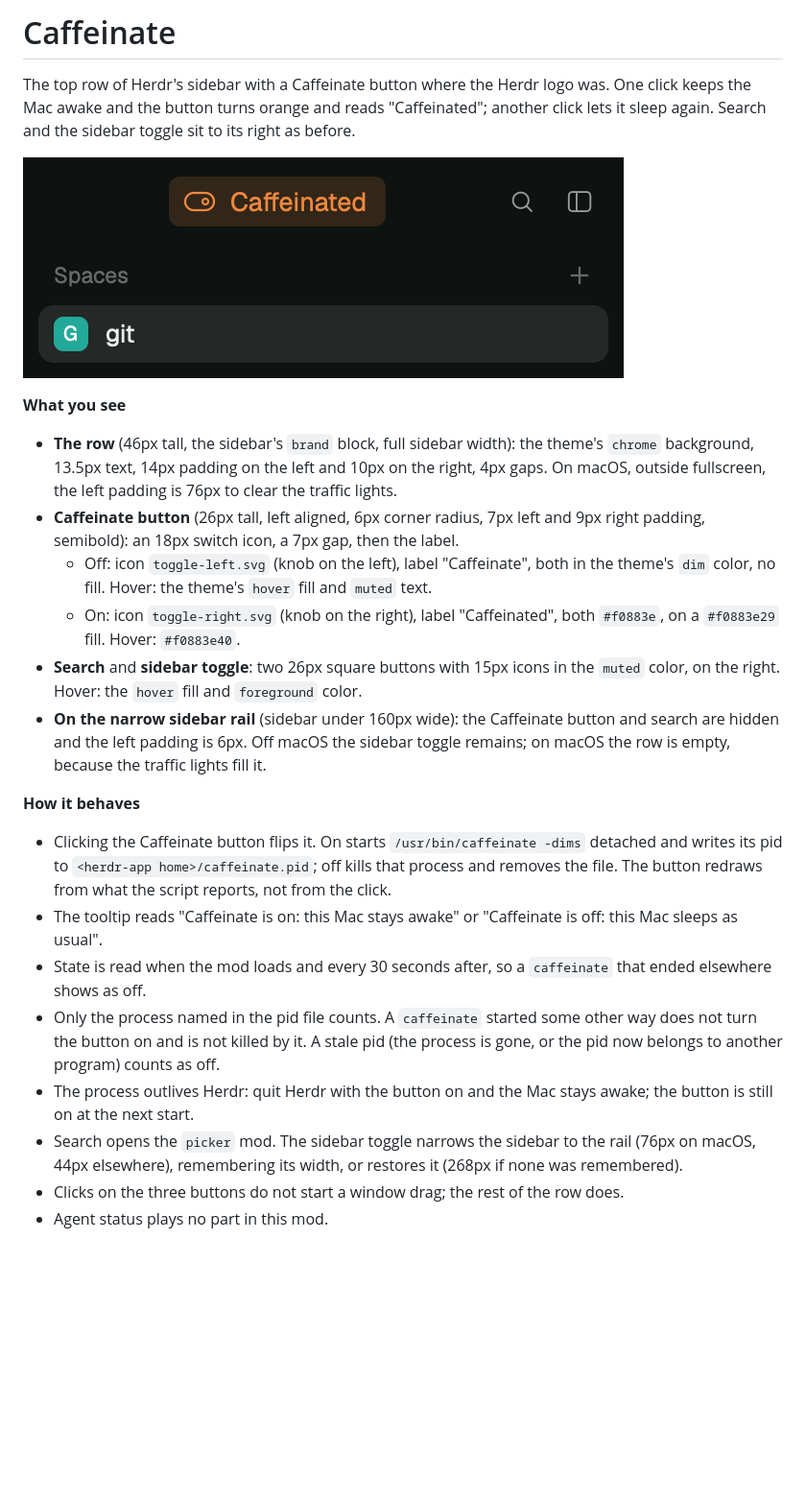
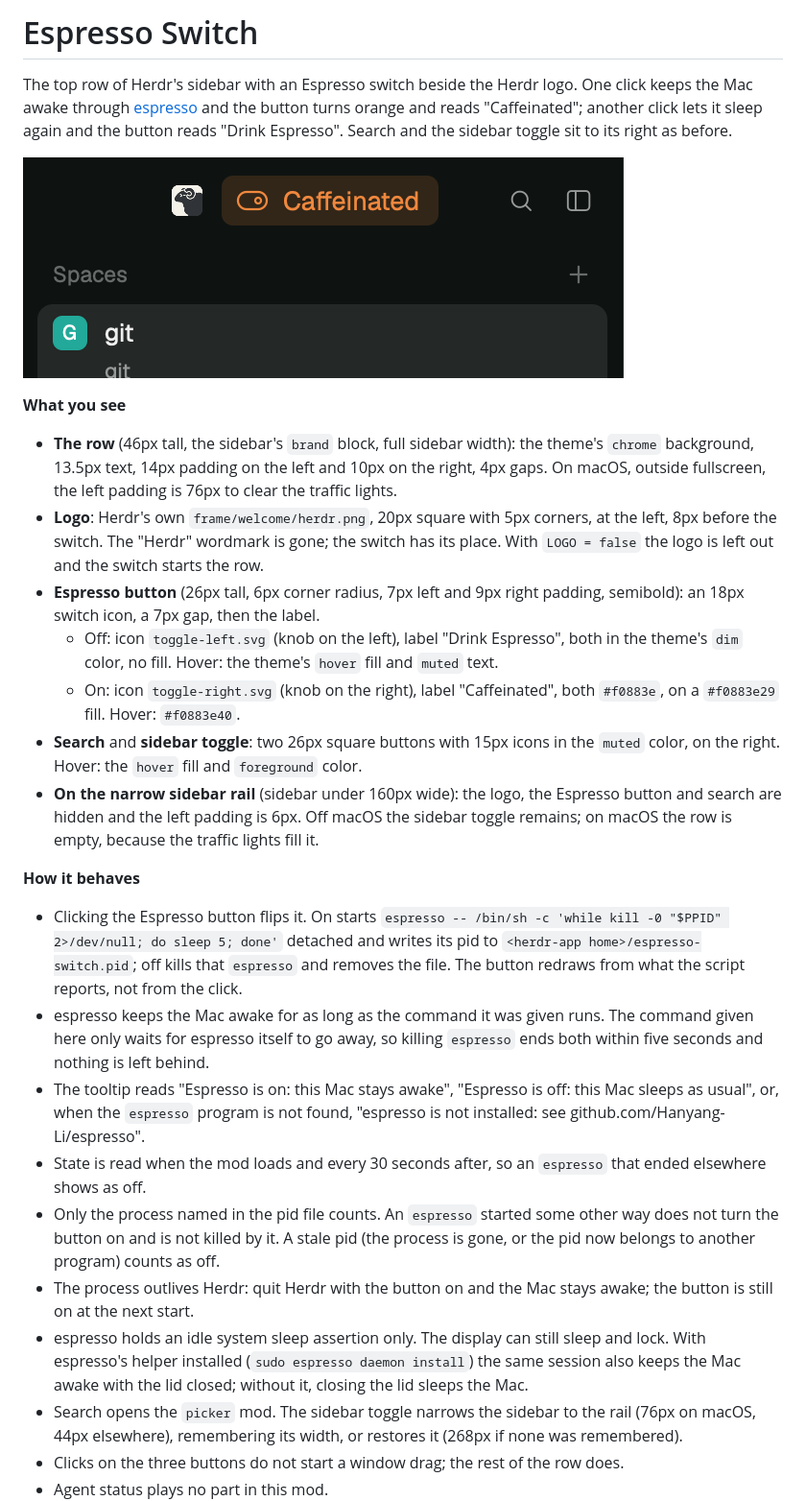
Before and after one commit to reeeeeee-dev/herdr-espresso-switch, a Markdown page: RECIPE.md, the part around one of its changes. Shown at 96% size. GitHub-like rendering; pictures changed too: preview.png; blank space fills up the shorter version.

```diff
--- a/RECIPE.md
+++ b/RECIPE.md
@@ -1,4 +1,4 @@
-# Caffeinate
+# Espresso Switch
 
-The top row of Herdr's sidebar with a Caffeinate button where the Herdr logo was. One click keeps the Mac awake and the button turns orange and reads "Caffeinated"; another click lets it sleep again. Search and the sidebar toggle sit to its right as before.
+The top row of Herdr's sidebar with an Espresso switch beside the Herdr logo. One click keeps the Mac awake through [espresso](https://github.com/Hanyang-Li/espresso) and the button turns orange and reads "Caffeinated"; another click lets it sleep again and the button reads "Drink Espresso". Search and the sidebar toggle sit to its right as before.
 
@@ -7,19 +7,22 @@ The top row of Herdr's sidebar with a Caffeinate button where the Herdr logo was
 **What you see**
 
 - **The row** (46px tall, the sidebar's `brand` block, full sidebar width): the theme's `chrome` background, 13.5px text, 14px padding on the left and 10px on the right, 4px gaps. On macOS, outside fullscreen, the left padding is 76px to clear the traffic lights.
-- **Caffeinate button** (26px tall, left aligned, 6px corner radius, 7px left and 9px right padding, semibold): an 18px switch icon, a 7px gap, then the label.
-  - Off: icon `toggle-left.svg` (knob on the left), label "Caffeinate", both in the theme's `dim` color, no fill. Hover: the theme's `hover` fill and `muted` text.
+- **Logo**: Herdr's own `frame/welcome/herdr.png`, 20px square with 5px corners, at the left, 8px before the switch. The "Herdr" wordmark is gone; the switch has its place. With `LOGO = false` the logo is left out and the switch starts the row.
+- **Espresso button** (26px tall, 6px corner radius, 7px left and 9px right padding, semibold): an 18px switch icon, a 7px gap, then the label.
+  - Off: icon `toggle-left.svg` (knob on the left), label "Drink Espresso", both in the theme's `dim` color, no fill. Hover: the theme's `hover` fill and `muted` text.
   - On: icon `toggle-right.svg` (knob on the right), label "Caffeinated", both `#f0883e`, on a `#f0883e29` fill. Hover: `#f0883e40`.
 - **Search** and **sidebar toggle**: two 26px square buttons with 15px icons in the `muted` color, on the right. Hover: the `hover` fill and `foreground` color.
-- **On the narrow sidebar rail** (sidebar under 160px wide): the Caffeinate button and search are hidden and the left padding is 6px. Off macOS the sidebar toggle remains; on macOS the row is empty, because the traffic lights fill it.
+- **On the narrow sidebar rail** (sidebar under 160px wide): the logo, the Espresso button and search are hidden and the left padding is 6px. Off macOS the sidebar toggle remains; on macOS the row is empty, because the traffic lights fill it.
 
 **How it behaves**
 
-- Clicking the Caffeinate button flips it. On starts `/usr/bin/caffeinate -dims` detached and writes its pid to `<herdr-app home>/caffeinate.pid`; off kills that process and removes the file. The button redraws from what the script reports, not from the click.
-- The tooltip reads "Caffeinate is on: this Mac stays awake" or "Caffeinate is off: this Mac sleeps as usual".
-- State is read when the mod loads and every 30 seconds after, so a `caffeinate` that ended elsewhere shows as off.
-- Only the process named in the pid file counts. A `caffeinate` started some other way does not turn the button on and is not killed by it. A stale pid (the process is gone, or the pid now belongs to another program) counts as off.
+- Clicking the Espresso button flips it. On starts `espresso -- /bin/sh -c 'while kill -0 "$PPID" 2>/dev/null; do sleep 5; done'` detached and writes its pid to `<herdr-app home>/espresso-switch.pid`; off kills that `espresso` and removes the file. The button redraws from what the script reports, not from the click.
+- espresso keeps the Mac awake for as long as the command it was given runs. The command given here only waits for espresso itself to go away, so killing `espresso` ends both within five seconds and nothing is left behind.
+- The tooltip reads "Espresso is on: this Mac stays awake", "Espresso is off: this Mac sleeps as usual", or, when the `espresso` program is not found, "espresso is not installed: see github.com/Hanyang-Li/espresso".
+- State is read when the mod loads and every 30 seconds after, so an `espresso` that ended elsewhere shows as off.
+- Only the process named in the pid file counts. An `espresso` started some other way does not turn the button on and is not killed by it. A stale pid (the process is gone, or the pid now belongs to another program) counts as off.
 - The process outlives Herdr: quit Herdr with the button on and the Mac stays awake; the button is still on at the next start.
+- espresso holds an idle system sleep assertion only. The display can still sleep and lock. With espresso's helper installed (`sudo espresso daemon install`) the same session also keeps the Mac awake with the lid closed; without it, closing the lid sleeps the Mac.
 - Search opens the `picker` mod. The sidebar toggle narrows the sidebar to the rail (76px on macOS, 44px elsewhere), remembering its width, or restores it (268px if none was remembered).
 - Clicks on the three buttons do not start a window drag; the rest of the row does.
 - Agent status plays no part in this mod.
```
Also changed, not shown: other parts of RECIPE.md (+19 -12 lines), README.md (+24 -14 lines).
